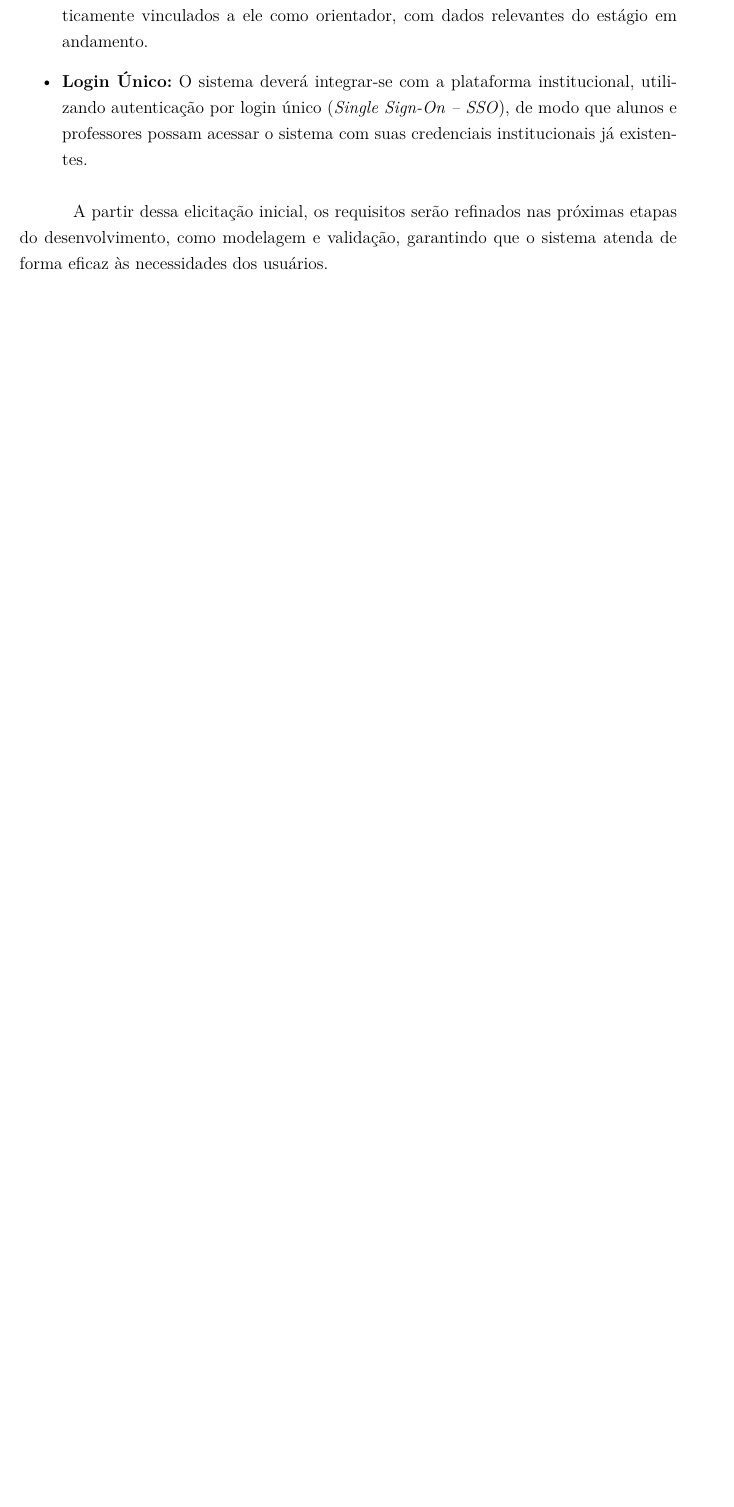
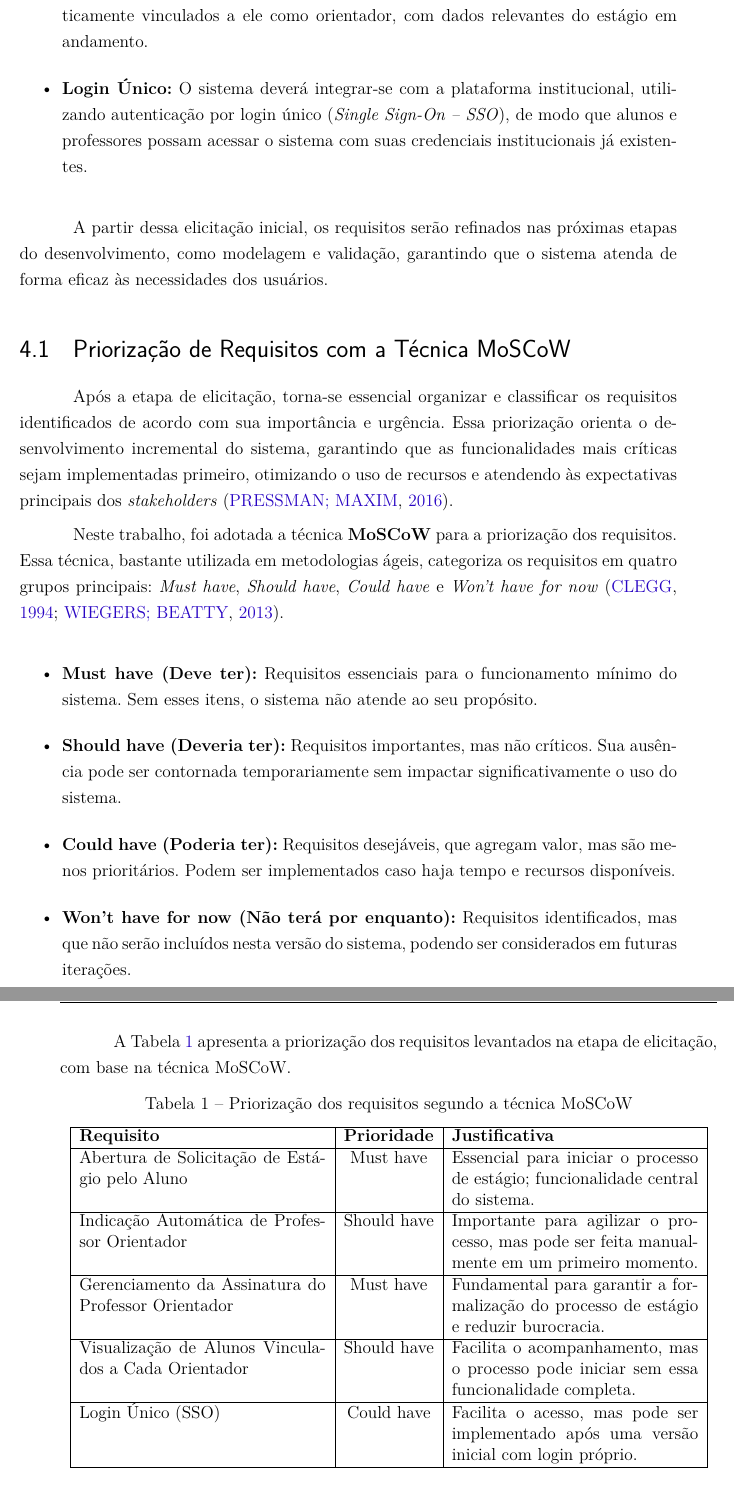
Before and after one commit to Alef012/TCC_doc, a LaTeX thesis (latex/tcc.tex, which reads latex/editaveis/desenvolvimento.tex, latex/fixos/pacotes.tex): part of page 38 of 61 before the commit and two parts of pages 38 and 39 of 63 after it, the two joined at a grey line, cut so that both start at the same text, the shorter picture padded with empty space. Compiled offline with pdfLaTeX.

Commit message:
adiciona priorizacao de requisitos

```diff
--- a/latex/editaveis/desenvolvimento.tex
+++ b/latex/editaveis/desenvolvimento.tex
@@ -26,6 +27,45 @@ A sessão de \textit{brainstorming} foi realizada com a participação de alunos
 A partir dessa elicitação inicial, os requisitos serão refinados nas próximas etapas do desenvolvimento, como modelagem e validação, garantindo que o sistema atenda de forma eficaz às necessidades dos usuários.
 
 
+\section{Priorização de Requisitos com a Técnica MoSCoW}
+
+Após a etapa de elicitação, torna-se essencial organizar e classificar os requisitos identificados de acordo com sua importância e urgência. Essa priorização orienta o desenvolvimento incremental do sistema, garantindo que as funcionalidades mais críticas sejam implementadas primeiro, otimizando o uso de recursos e atendendo às expectativas principais dos \textit{stakeholders} \cite{pressman2016engenharia}.
+
+Neste trabalho, foi adotada a técnica \textbf{MoSCoW} para a priorização dos requisitos. Essa técnica, bastante utilizada em metodologias ágeis, categoriza os requisitos em quatro grupos principais: \textit{Must have}, \textit{Should have}, \textit{Could have} e \textit{Won’t have for now} \cite{clegg1994moscow, wiegers2013software}.
+
+\begin{itemize}
+    \item \textbf{Must have (Deve ter):} Requisitos essenciais para o funcionamento mínimo do sistema. Sem esses itens, o sistema não atende ao seu propósito.
+    \item \textbf{Should have (Deveria ter):} Requisitos importantes, mas não críticos. Sua ausência pode ser contornada temporariamente sem impactar significativamente o uso do sistema.
+    \item \textbf{Could have (Poderia ter):} Requisitos desejáveis, que agregam valor, mas são menos prioritários. Podem ser implementados caso haja tempo e recursos disponíveis.
+    \item \textbf{Won’t have for now (Não terá por enquanto):} Requisitos identificados, mas que não serão incluídos nesta versão do sistema, podendo ser considerados em futuras iterações.
+\end{itemize}
+
+A Tabela~\ref{tab:priorizacao} apresenta a priorização dos requisitos levantados na etapa de elicitação, com base na técnica MoSCoW.
+
+\begin{table}[H]
+\centering
+\caption{Priorização dos requisitos segundo a técnica MoSCoW}
+\label{tab:priorizacao}
+\begin{tabular}{|p{6cm}|c|p{6cm}|}
+\hline
+\textbf{Requisito} & \textbf{Prioridade} & \textbf{Justificativa} \\
+\hline
+Abertura de Solicitação de Estágio pelo Aluno & Must have & Essencial para iniciar o processo de estágio; funcionalidade central do sistema. \\
+\hline
+Indicação Automática de Professor Orientador & Should have & Importante para agilizar o processo, mas pode ser feita manualmente em um primeiro momento. \\
+\hline
+Gerenciamento da Assinatura do Professor Orientador & Must have & Fundamental para garantir a formalização do processo de estágio e reduzir burocracia. \\
+\hline
+Visualização de Alunos Vinculados a Cada Orientador & Should have & Facilita o acompanhamento, mas o processo pode iniciar sem essa funcionalidade completa. \\
+\hline
+Login Único (SSO) & Could have & Facilita o acesso, mas pode ser implementado após uma versão inicial com login próprio. \\
+\hline
+\end{tabular}
+\end{table}
+
+Essa priorização permitirá que a equipe de desenvolvimento foque inicialmente nos requisitos que compõem o núcleo funcional do sistema, entregando uma primeira versão utilizável o quanto antes. Os requisitos classificados como \textit{Should have} e \textit{Could have} poderão ser incorporados gradualmente, conforme a evolução do projeto e a disponibilidade de recursos \cite{somerville2011engenharia}.
+
+
 \section*{Tecnologias}
 Esse sessão está separada para a descrição das tecnologias utilizadas no desenvolvimento
 
--- a/latex/fixos/pacotes.tex
+++ b/latex/fixos/pacotes.tex
@@ -13,3 +13,5 @@
 \usepackage[alf]{abntex2cite}
 \usepackage{bold-extra}
 \usepackage{eso-pic}
+\usepackage{float}
+\usepackage{caption}
```
Also changed, not shown: latex/bibliografia.bib (+29 -8 lines), latex/editaveis/desenvolvimento.tex (1 more changed lines).
